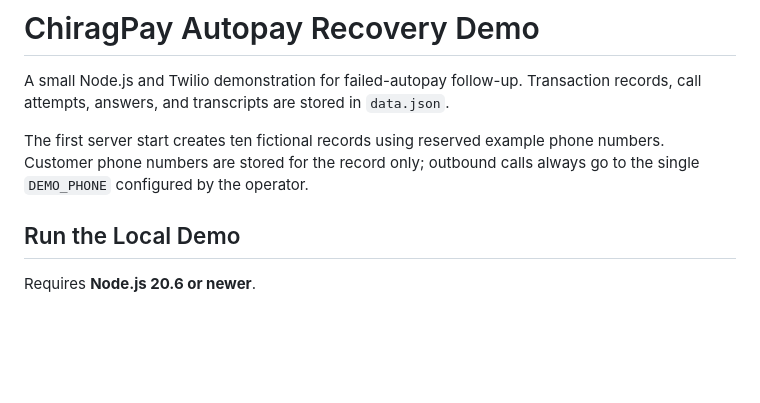
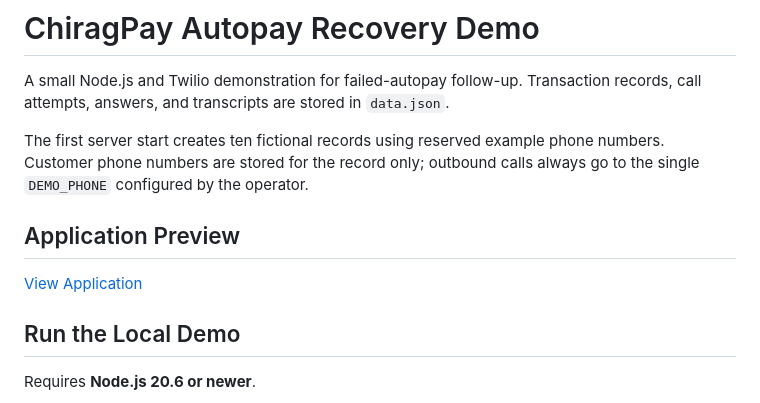
Before and after one commit to kchirag2023/ChiragPay, a Markdown page: README.md, the part around the change. Drawn GitHub-style; blank space fills up the shorter version.

```diff
--- a/README.md
+++ b/README.md
@@ -3,6 +3,10 @@
 A small Node.js and Twilio demonstration for failed-autopay follow-up. Transaction records, call attempts, answers, and transcripts are stored in `data.json`.
 
 The first server start creates ten fictional records using reserved example phone numbers. Customer phone numbers are stored for the record only; outbound calls always go to the single `DEMO_PHONE` configured by the operator.
+
+## Application Preview
+
+[View Application](application.pdf)
 
 ## Run the Local Demo
 
```
